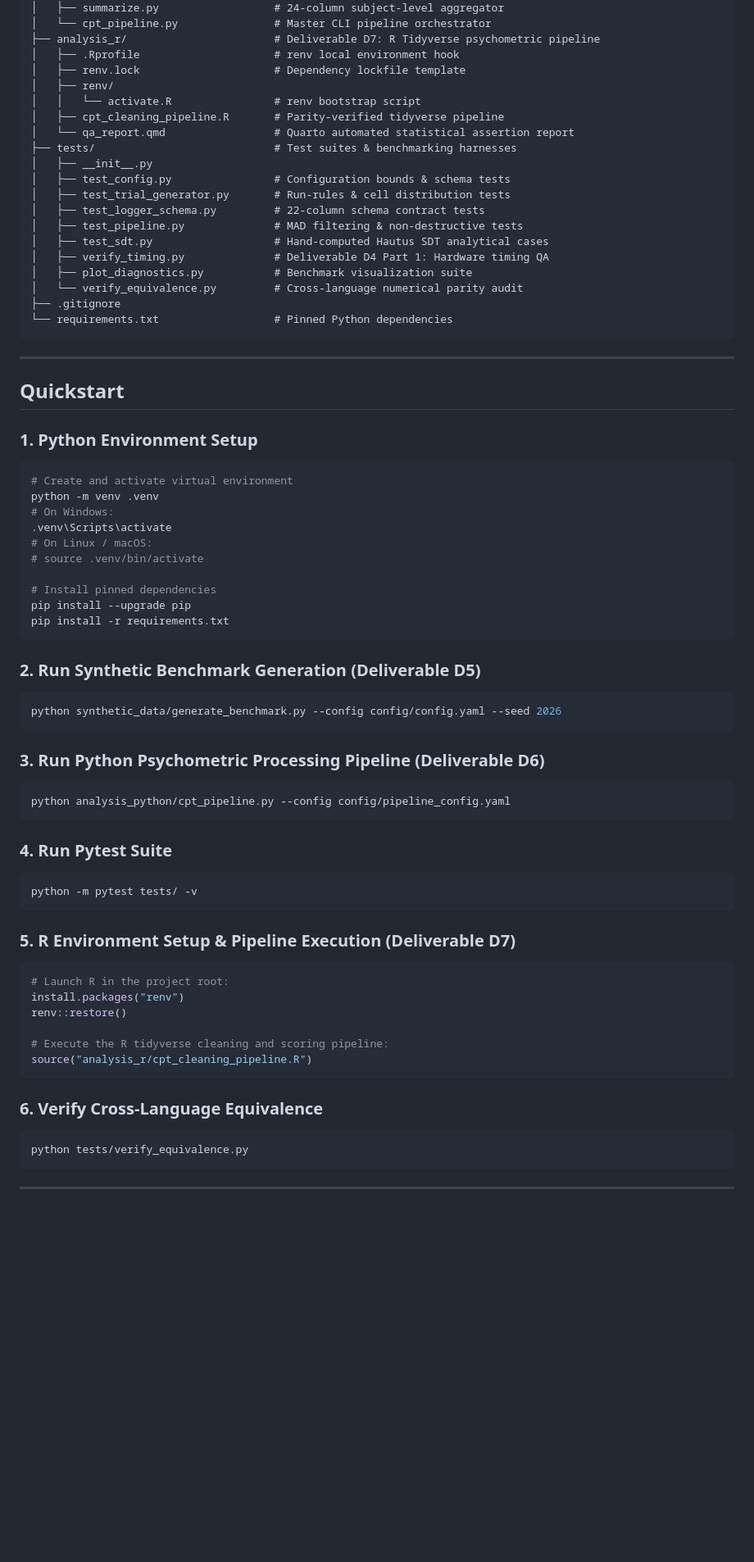
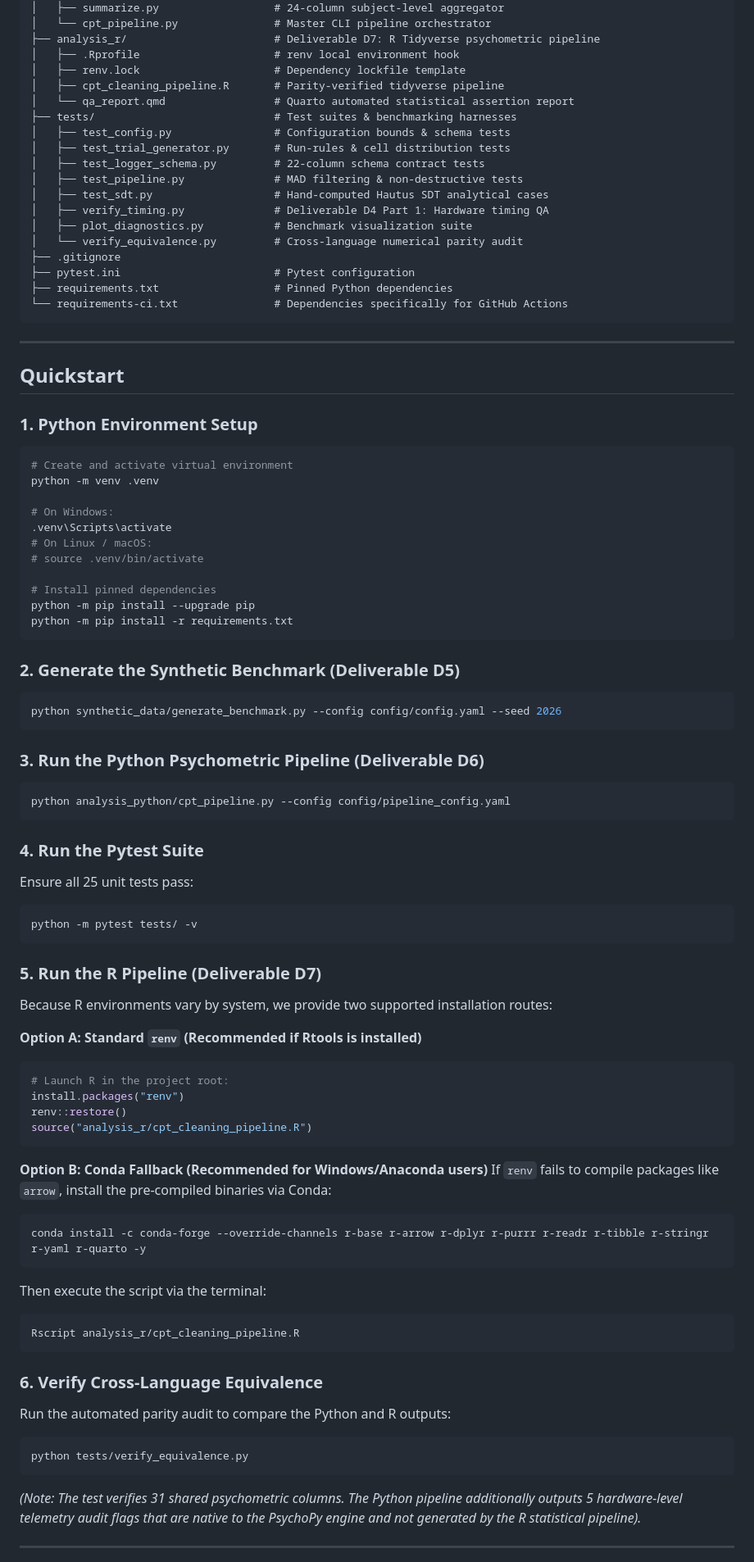
Before and after one commit to Atefeh-Nouri/Behavioral-Paradigm-Design-Psychometric-Pipeline-Preparation, a Markdown page: README.md, the part around one of its changes. Shown at 82% size. Drawn GitHub-style; blank space fills up the shorter version.

````diff
--- a/README.md
+++ b/README.md
@@ -86,12 +77,9 @@ ax_cpt_cognitive_lab/
 ├── analysis_r/                       # Deliverable D7: R Tidyverse psychometric pipeline
 │   ├── .Rprofile                     # renv local environment hook
 │   ├── renv.lock                     # Dependency lockfile template
-│   ├── renv/
-│   │   └── activate.R                # renv bootstrap script
 │   ├── cpt_cleaning_pipeline.R       # Parity-verified tidyverse pipeline
 │   └── qa_report.qmd                 # Quarto automated statistical assertion report
 ├── tests/                            # Test suites & benchmarking harnesses
-│   ├── __init__.py
 │   ├── test_config.py                # Configuration bounds & schema tests
 │   ├── test_trial_generator.py       # Run-rules & cell distribution tests
 │   ├── test_logger_schema.py         # 22-column schema contract tests
@@ -101,7 +89,9 @@ ax_cpt_cognitive_lab/
 │   ├── plot_diagnostics.py           # Benchmark visualization suite
 │   └── verify_equivalence.py         # Cross-language numerical parity audit
 ├── .gitignore
-└── requirements.txt                  # Pinned Python dependencies
+├── pytest.ini                        # Pytest configuration
+├── requirements.txt                  # Pinned Python dependencies
+└── requirements-ci.txt               # Dependencies specifically for GitHub Actions
 ```
 
 ---
@@ -112,45 +102,60 @@ ax_cpt_cognitive_lab/
 ```bash
 # Create and activate virtual environment
 python -m venv .venv
+
 # On Windows:
 .venv\Scripts\activate
 # On Linux / macOS:
 # source .venv/bin/activate
 
 # Install pinned dependencies
-pip install --upgrade pip
-pip install -r requirements.txt
+python -m pip install --upgrade pip
+python -m pip install -r requirements.txt
 ```
 
-### 2. Run Synthetic Benchmark Generation (Deliverable D5)
+### 2. Generate the Synthetic Benchmark (Deliverable D5)
 ```bash
 python synthetic_data/generate_benchmark.py --config config/config.yaml --seed 2026
 ```
 
-### 3. Run Python Psychometric Processing Pipeline (Deliverable D6)
+### 3. Run the Python Psychometric Pipeline (Deliverable D6)
 ```bash
 python analysis_python/cpt_pipeline.py --config config/pipeline_config.yaml
 ```
 
-### 4. Run Pytest Suite
+### 4. Run the Pytest Suite
+Ensure all 25 unit tests pass:
 ```bash
 python -m pytest tests/ -v
 ```
 
-### 5. R Environment Setup & Pipeline Execution (Deliverable D7)
+### 5. Run the R Pipeline (Deliverable D7)
+Because R environments vary by system, we provide two supported installation routes:
+
+**Option A: Standard `renv` (Recommended if Rtools is installed)**
 ```r
 # Launch R in the project root:
 install.packages("renv")
 renv::restore()
-
-# Execute the R tidyverse cleaning and scoring pipeline:
 source("analysis_r/cpt_cleaning_pipeline.R")
 ```
 
+**Option B: Conda Fallback (Recommended for Windows/Anaconda users)**
+If `renv` fails to compile packages like `arrow`, install the pre-compiled binaries via Conda:
+```bash
+conda install -c conda-forge --override-channels r-base r-arrow r-dplyr r-purrr r-readr r-tibble r-stringr r-yaml r-quarto -y
+```
+Then execute the script via the terminal:
+```bash
+Rscript analysis_r/cpt_cleaning_pipeline.R
+```
+
 ### 6. Verify Cross-Language Equivalence
+Run the automated parity audit to compare the Python and R outputs:
 ```bash
 python tests/verify_equivalence.py
 ```
+*(Note: The test verifies 31 shared psychometric columns. The Python pipeline additionally outputs 5 hardware-level telemetry audit flags that are native to the PsychoPy engine and not generated by the R statistical pipeline).*
 
 ---
 
````
Also changed, not shown: other parts of README.md (+39 -47 lines).
